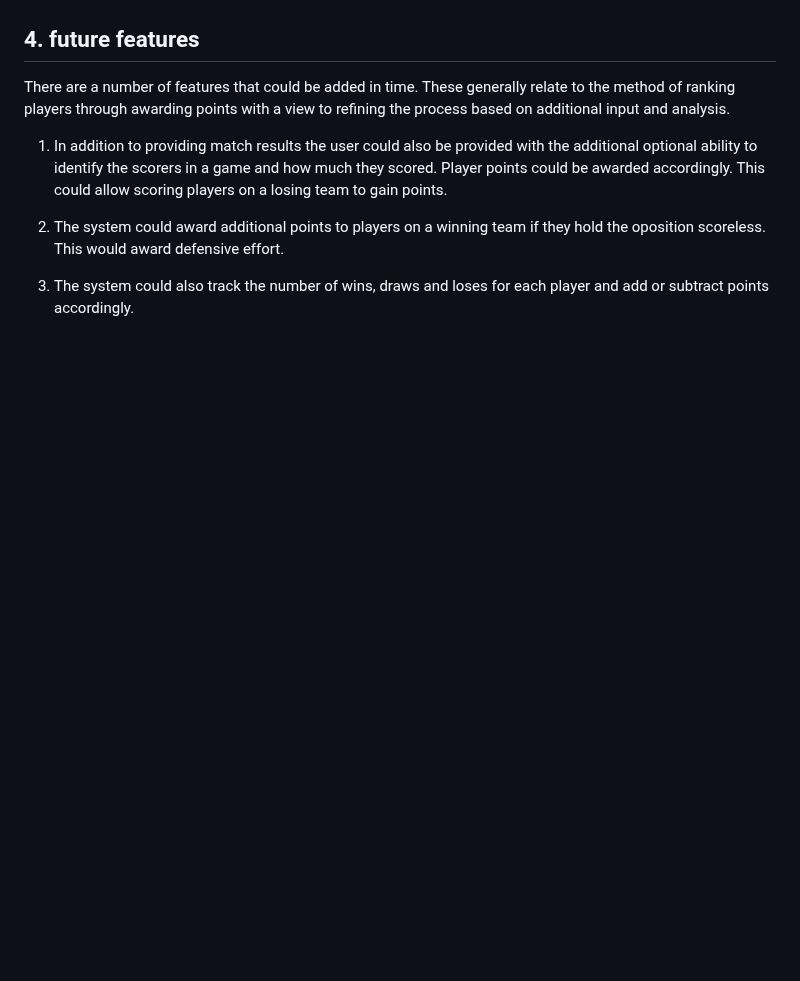
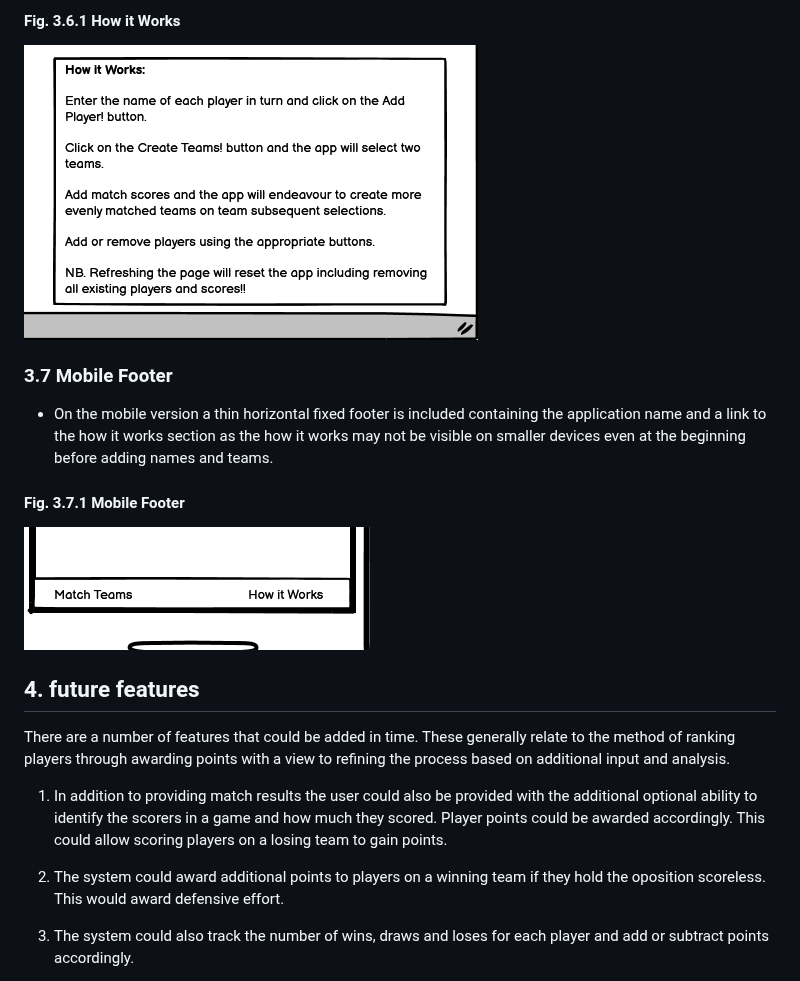
Before and after one commit to fenton1000/mf-portfolio-two-match-teams, a Markdown page: README.md, the part around one of its changes. Rendered like a GitHub page; blank space fills up the shorter version.

```diff
--- a/README.md
+++ b/README.md
@@ -62,3 +92,13 @@ Please note that the features section contains relevant extracts from the projec
+#### Fig. 3.6.1 How it Works
+![wireframe of how it works section](documents/pp2-wireframe-desktop-how-it-works.png "How it Works Section")
+
+### 3.7 Mobile Footer
+
+* On the mobile version a thin horizontal fixed footer is included containing the application name and a link to the how it works section as the how it works may not be visible on smaller devices even at the beginning before adding names and teams.
+
+#### Fig. 3.7.1 Mobile Footer
+![wireframe of mobile footer](documents/pp2-wireframe-mobile-footer.png "Mobile Footer")
+
 ## 4. future features
 
 There are a number of features that could be added in time. These generally relate to the method of ranking players through awarding points with a view to refining the process based on additional input and analysis.
```
Also changed, not shown: other parts of README.md (+30 -0 lines).
